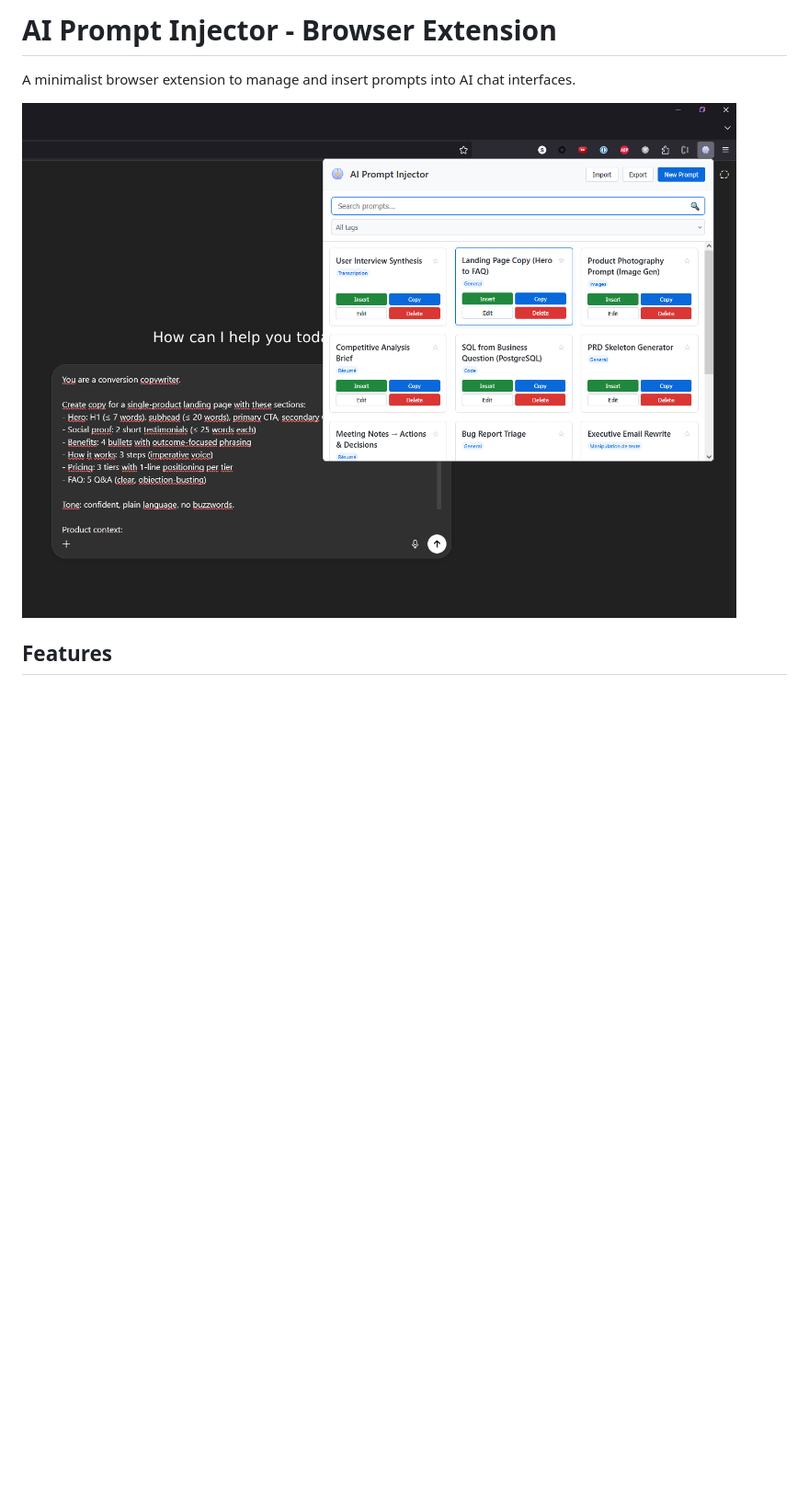
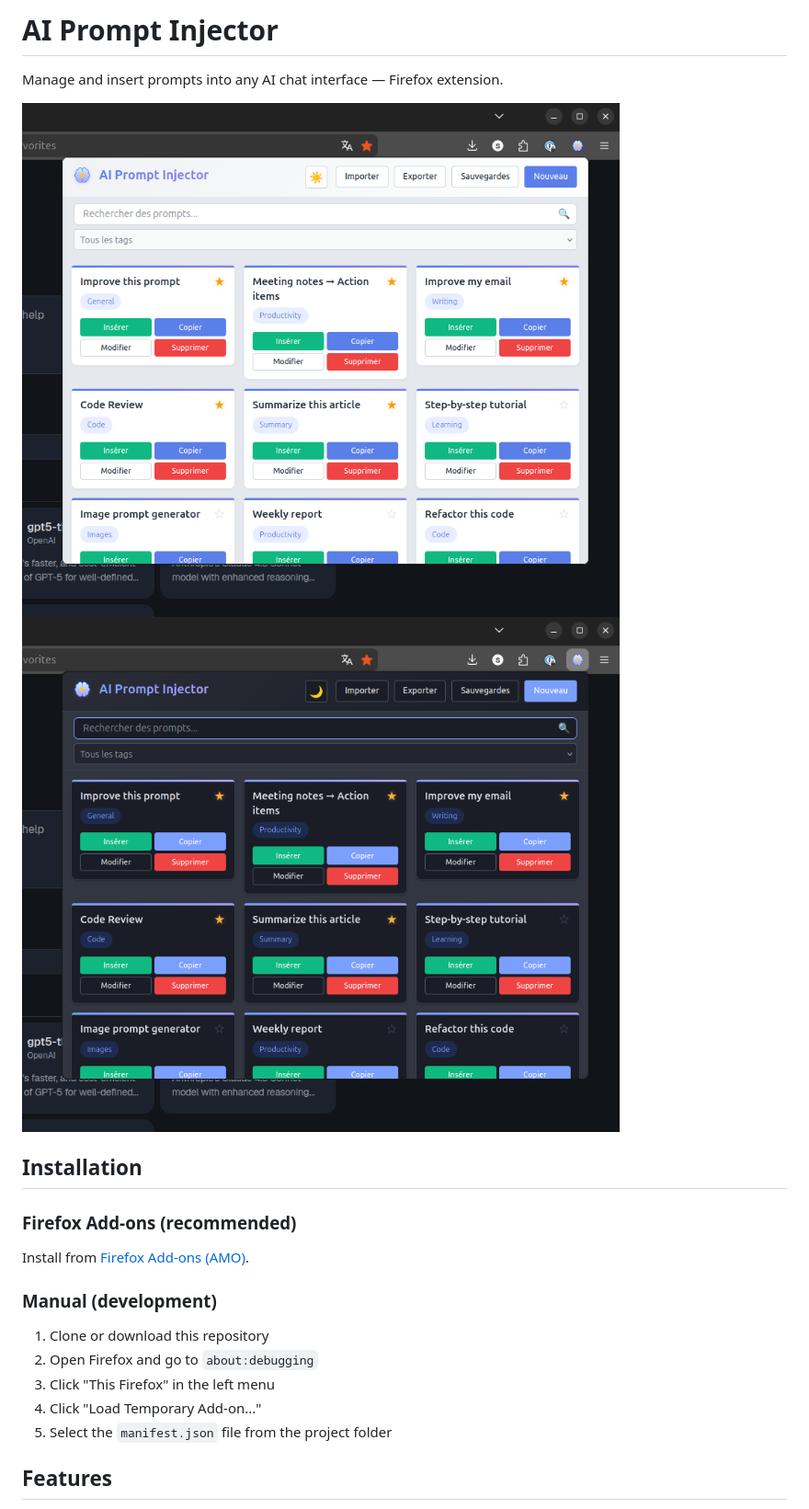
Before and after one commit to sergemazille/ai-prompt-injector, a Markdown page: README.md, the part around the change printed below. Shown: that part at 92% size. Drawn GitHub-style; pictures changed too: screenshots/dark-theme.png (added), screenshots/light-theme.png (added); blank space fills up the shorter version.

```diff
--- a/README.md
+++ b/README.md
@@ -1,8 +1,23 @@
-# AI Prompt Injector - Browser Extension
+# AI Prompt Injector
 
-A minimalist browser extension to manage and insert prompts into AI chat interfaces.
+Manage and insert prompts into any AI chat interface — Firefox extension.
 
-![AI Prompt Injector](screenshots/AI%20Prompt%20Injector.jpg)
+![AI Prompt Injector](screenshots/light-theme.png)
+![AI Prompt Injector - dark theme](screenshots/dark-theme.png)
+
+## Installation
+
+### Firefox Add-ons (recommended)
+
+Install from [Firefox Add-ons (AMO)](https://addons.mozilla.org/en-US/firefox/addon/ai-prompt-injector/).
+
+### Manual (development)
+
+1. Clone or download this repository
+2. Open Firefox and go to `about:debugging`
+3. Click "This Firefox" in the left menu
+4. Click "Load Temporary Add-on..."
+5. Select the `manifest.json` file from the project folder
 
 ## Features
 
```
Also changed, not shown: other parts of README.md (+67 -79 lines).
